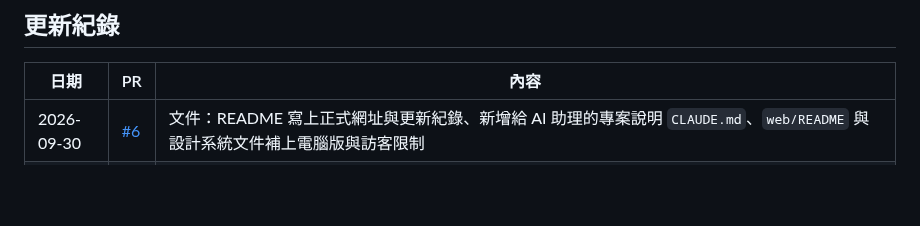
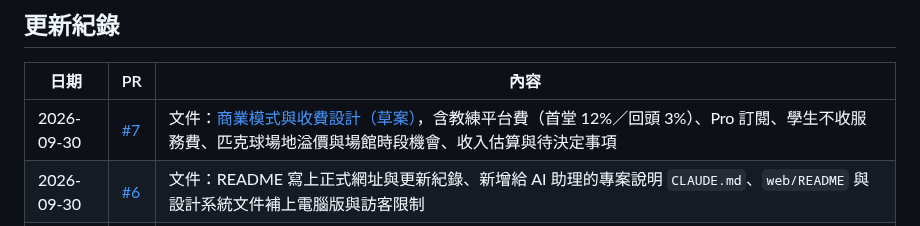
Before and after one commit to wutiger555/PIKYOO, a Markdown page: README.md, the part around the change. Drawn GitHub-style; blank space fills up the shorter version.

Commit message:
README: log PR #7
Co-Authored-By: Claude Opus 5.5 <noreply@anthropic.com>
Claude-Session: https://claude.ai/code/session_017wvZFuVr44kSLzswqLjrex

```diff
--- a/README.md
+++ b/README.md
@@ -26,6 +26,7 @@ A pickleball platform for Taiwan to find courts, coaches, classes, and games.
 
 | 日期 | PR | 內容 |
 |---|---|---|
+| 2026-09-30 | [#7](https://github.com/wutiger555/PIKYOO/pull/7) | 文件：[商業模式與收費設計（草案）](docs/BUSINESS_MODEL.md)，含教練平台費（首堂 12%／回頭 3%）、Pro 訂閱、學生不收服務費、匹克球場地溢價與場館時段機會、收入估算與待決定事項 |
 | 2026-09-30 | [#6](https://github.com/wutiger555/PIKYOO/pull/6) | 文件：README 寫上正式網址與更新紀錄、新增給 AI 助理的專案說明 `CLAUDE.md`、`web/README` 與設計系統文件補上電腦版與訪客限制 |
 | 2026-09-30 | [#5](https://github.com/wutiger555/PIKYOO/pull/5) | **電腦版全部完成**（[DESKTOP.md](docs/DESKTOP.md)）：頂部導覽、教練頁右側預約卡、找教練篩選欄與比較表、首頁兩欄、預約與球場兩欄、教練後台左側選單＋表格、其他頁面置中單欄。**訪客限制**：未登入只看教練的照片、認證、價格、自介，其餘登入解鎖；訪客首頁引導「用 LINE 免費註冊」 |
 | 2026-09-29 | [#4](https://github.com/wutiger555/PIKYOO/pull/4) | 教練頁 **問與答** 取代「用 LINE 問問題」，擋掉電話／LINE／Email，避免學生與教練私下約課；教練後台可回覆 |
```
